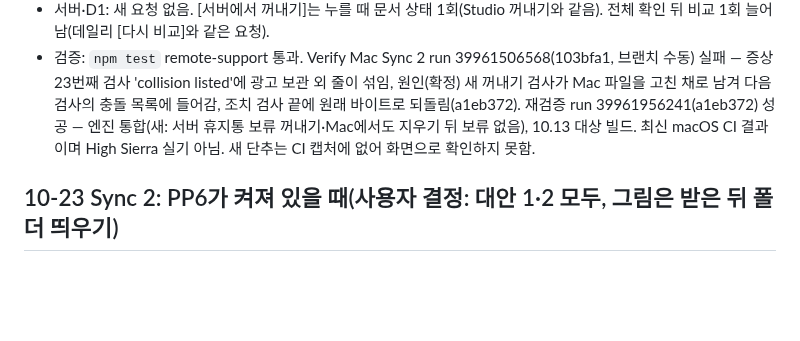
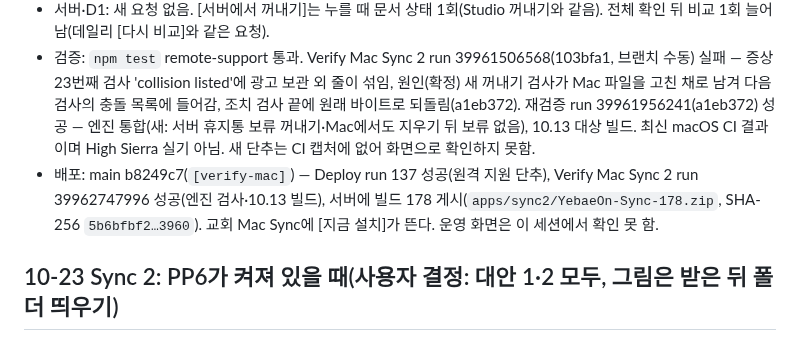
Before and after one commit to m1r4d0r/yebaeon, a Markdown page: docs/STATUS.md, the part around the change. GitHub-like rendering; blank space fills up the shorter version.

Commit message:
STATUS: Sync 빌드 178 게시
Co-Authored-By: Claude Opus 5.5 <noreply@anthropic.com>
Claude-Session: https://claude.ai/code/session_01FCrc4tpZoTSMsEyG9Muvg1

```diff
--- a/docs/STATUS.md
+++ b/docs/STATUS.md
@@ -13,6 +13,7 @@
 - 지금 빌드에서 그 항목: Mac 파일이 이미 없으므로 데일리 창 [다시 비교]를 한 번 누르면 사라진다.
 - 서버·D1: 새 요청 없음. [서버에서 꺼내기]는 누를 때 문서 상태 1회(Studio 꺼내기와 같음). 전체 확인 뒤 비교 1회 늘어남(데일리 [다시 비교]와 같은 요청).
 - 검증: `npm test` remote-support 통과. Verify Mac Sync 2 run 39961506568(103bfa1, 브랜치 수동) 실패 — 증상 23번째 검사 'collision listed'에 광고 보관 외 줄이 섞임, 원인(확정) 새 꺼내기 검사가 Mac 파일을 고친 채로 남겨 다음 검사의 충돌 목록에 들어감, 조치 검사 끝에 원래 바이트로 되돌림(a1eb372). 재검증 run 39961956241(a1eb372) 성공 — 엔진 통합(새: 서버 휴지통 보류 꺼내기·Mac에서도 지우기 뒤 보류 없음), 10.13 대상 빌드. 최신 macOS CI 결과이며 High Sierra 실기 아님. 새 단추는 CI 캡처에 없어 화면으로 확인하지 못함.
+- 배포: main b8249c7(`[verify-mac]`) — Deploy run 137 성공(원격 지원 단추), Verify Mac Sync 2 run 39962747996 성공(엔진 검사·10.13 빌드), 서버에 빌드 178 게시(`apps/sync2/YebaeOn-Sync-178.zip`, SHA-256 `5b6bfbf2…3960`). 교회 Mac Sync에 [지금 설치]가 뜬다. 운영 화면은 이 세션에서 확인 못 함.
 
 ## 10-23 Sync 2: PP6가 켜져 있을 때(사용자 결정: 대안 1·2 모두, 그림은 받은 뒤 폴더 띄우기)
 
```
